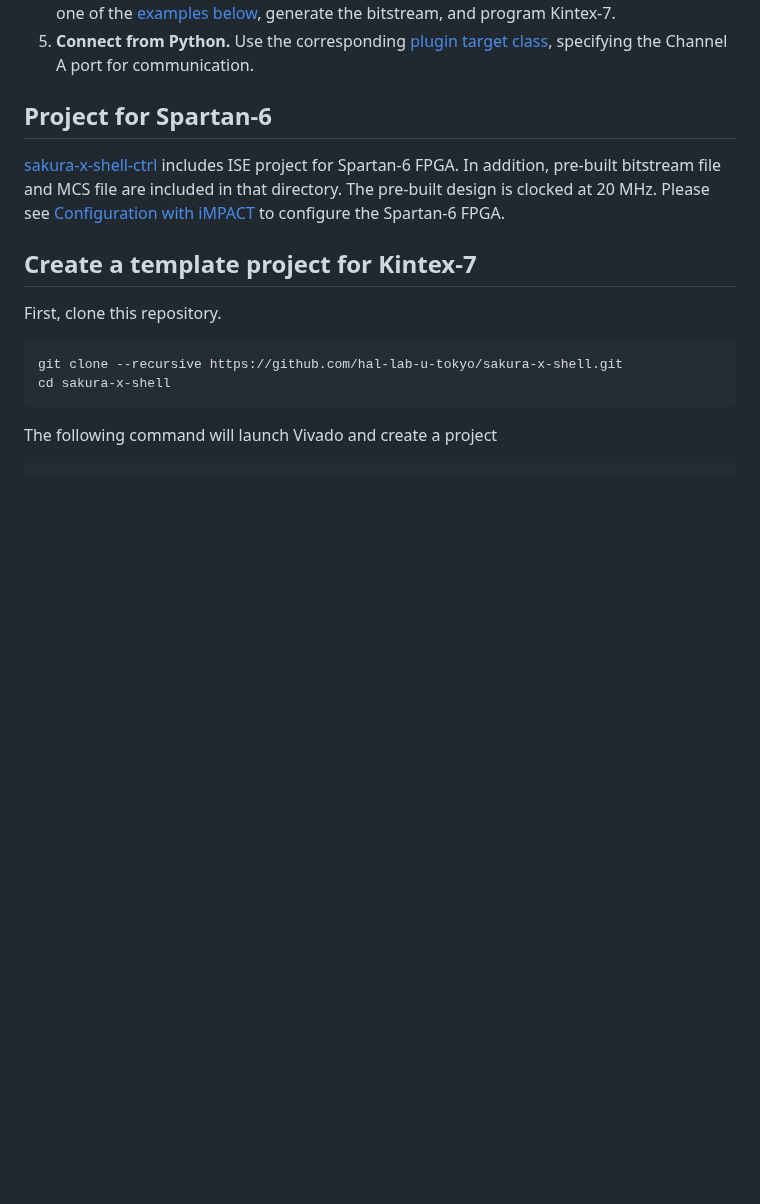
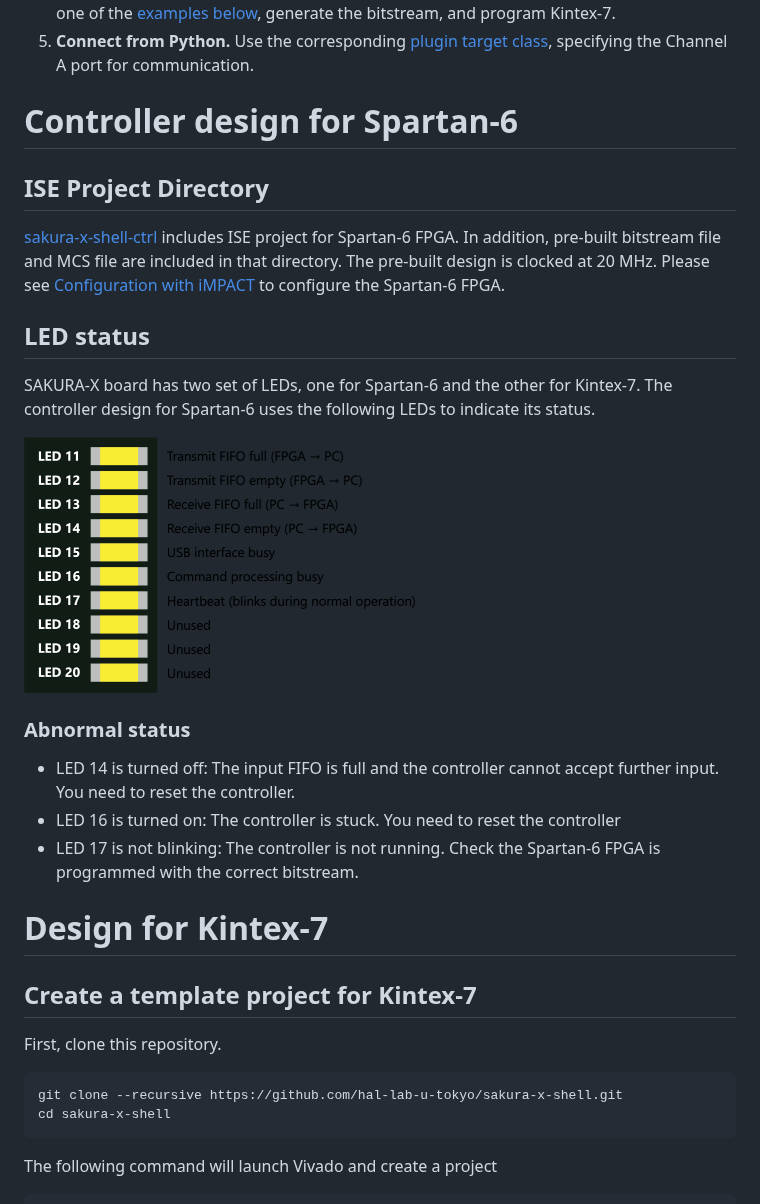
Before and after one commit to hal-lab-u-tokyo/sakura-x-shell, a Markdown page: README.md, the part around one of its changes. GitHub-like rendering; pictures changed too: doc/images/LED_meanings.png (added); blank space fills up the shorter version.

```diff
--- a/README.md
+++ b/README.md
@@ -26,12 +26,25 @@ The template optionally includes a Memory Interface Generator (MIG) IP to use DD
 4. **Build and program the Kintex-7 design.** [Create the Vivado project](doc/create_project.md), integrate your IP or one of the [examples below](#block-design-examples-to-integrate-cryptographic-modules), generate the bitstream, and program Kintex-7.
 5. **Connect from Python.** Use the corresponding [plugin target class](https://github.com/hal-lab-u-tokyo/chipwhisperer-enhanced-plugins/blob/master/docs/hardware.md#sakura-x-shell), specifying the Channel A port for communication.
 
-## Project for Spartan-6
+# Controller design for Spartan-6
+## ISE Project Directory
 [sakura-x-shell-ctrl](./sakura-x-shell-ctrl) includes ISE project for Spartan-6 FPGA.
 In addition, pre-built bitstream file and MCS file are included in that directory.
 The pre-built design is clocked at 20 MHz.
 Please see [Configuration with iMPACT](./doc/config_with_impact.md) to configure the Spartan-6 FPGA.
 
+## LED status
+SAKURA-X board has two set of LEDs, one for Spartan-6 and the other for Kintex-7.
+The controller design for Spartan-6 uses the following LEDs to indicate its status.
+
+<img src="doc/images/LED_meanings.png" width="400"  style="display: block; margin: auto;" />
+
+### Abnormal status
+- LED 14 is turned off: The input FIFO is full and the controller cannot accept further input. You need to reset the controller.
+- LED 16 is turned on: The controller is stuck. You need to reset the controller
+- LED 17 is not blinking: The controller is not running. Check the Spartan-6 FPGA is programmed with the correct bitstream.
+
+# Design for Kintex-7
 ## Create a template project for Kintex-7
 
 First, clone this repository.
```
Also changed, not shown: other parts of README.md (+2 -2 lines), 1 other file.
